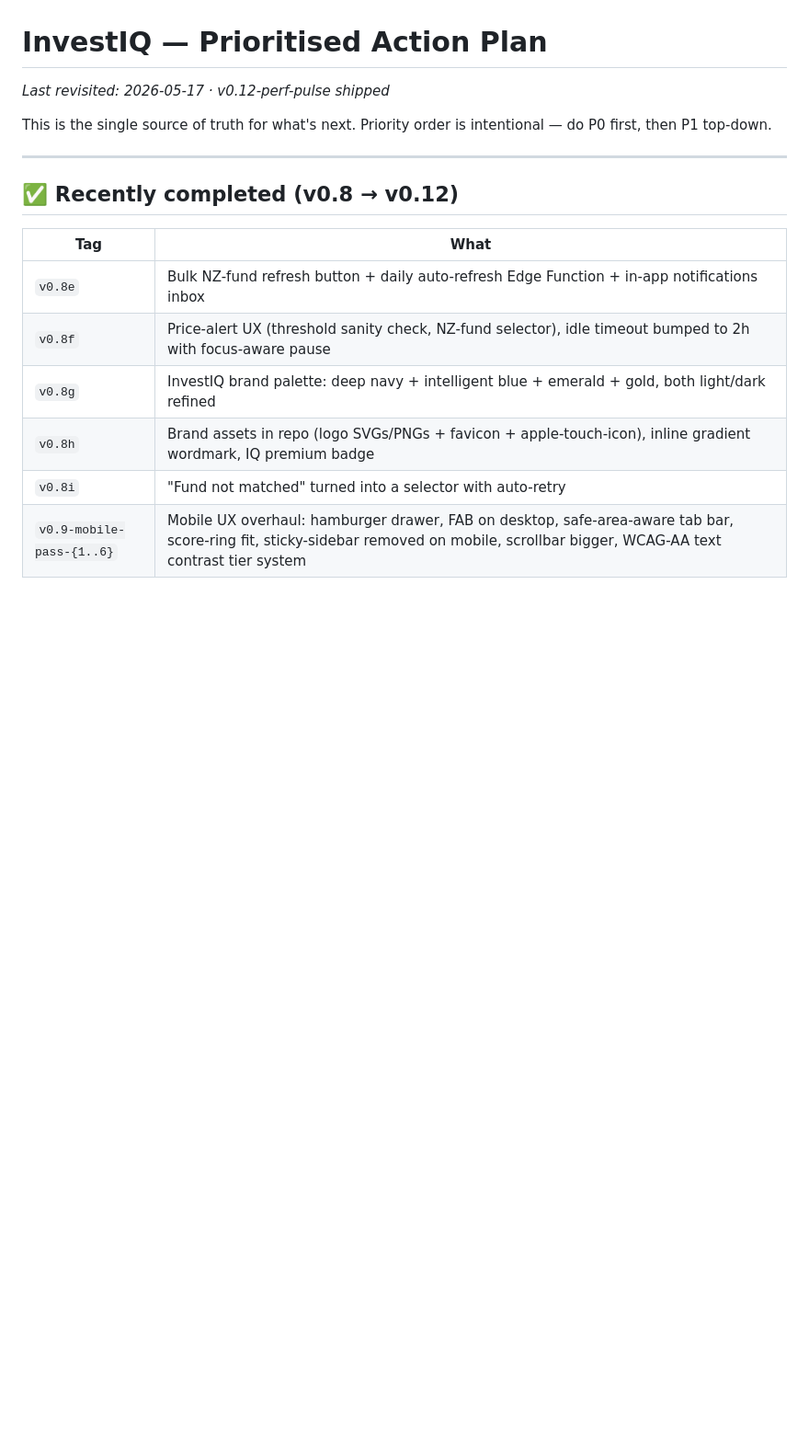
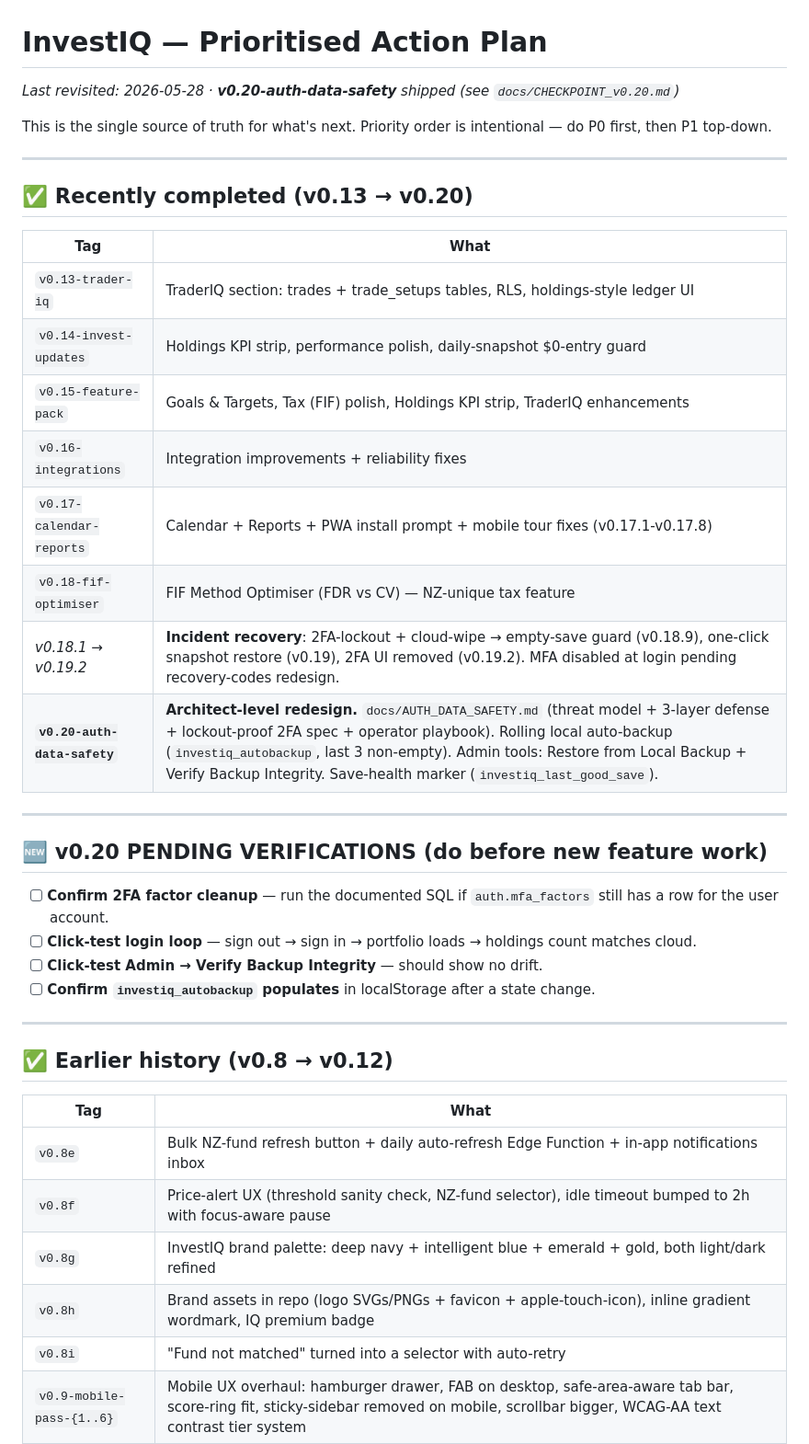
Before and after one commit to gothamdinesh-admin/investiq-proxy, a Markdown page: docs/TODO.md, the part around the change. Shown at 92% size. Drawn GitHub-style; blank space fills up the shorter version.

```diff
--- a/docs/TODO.md
+++ b/docs/TODO.md
@@ -1,12 +1,36 @@
 # InvestIQ — Prioritised Action Plan
 
-_Last revisited: 2026-05-17 · v0.12-perf-pulse shipped_
+_Last revisited: 2026-05-28 · **v0.20-auth-data-safety** shipped (see `docs/CHECKPOINT_v0.20.md`)_
 
 This is the single source of truth for what's next. Priority order is intentional — do P0 first, then P1 top-down.
 
 ---
 
-## ✅ Recently completed (v0.8 → v0.12)
+## ✅ Recently completed (v0.13 → v0.20)
+
+| Tag | What |
+|---|---|
+| `v0.13-trader-iq` | TraderIQ section: trades + trade_setups tables, RLS, holdings-style ledger UI |
+| `v0.14-invest-updates` | Holdings KPI strip, performance polish, daily-snapshot $0-entry guard |
+| `v0.15-feature-pack` | Goals & Targets, Tax (FIF) polish, Holdings KPI strip, TraderIQ enhancements |
+| `v0.16-integrations` | Integration improvements + reliability fixes |
+| `v0.17-calendar-reports` | Calendar + Reports + PWA install prompt + mobile tour fixes (v0.17.1-v0.17.8) |
+| `v0.18-fif-optimiser` | FIF Method Optimiser (FDR vs CV) — NZ-unique tax feature |
+| _v0.18.1 → v0.19.2_ | **Incident recovery**: 2FA-lockout + cloud-wipe → empty-save guard (v0.18.9), one-click snapshot restore (v0.19), 2FA UI removed (v0.19.2). MFA disabled at login pending recovery-codes redesign. |
+| **`v0.20-auth-data-safety`** | **Architect-level redesign.** `docs/AUTH_DATA_SAFETY.md` (threat model + 3-layer defense + lockout-proof 2FA spec + operator playbook). Rolling local auto-backup (`investiq_autobackup`, last 3 non-empty). Admin tools: Restore from Local Backup + Verify Backup Integrity. Save-health marker (`investiq_last_good_save`). |
+
+---
+
+## 🆕 v0.20 PENDING VERIFICATIONS (do before new feature work)
+
+- [ ] **Confirm 2FA factor cleanup** — run the documented SQL if `auth.mfa_factors` still has a row for the user account.
+- [ ] **Click-test login loop** — sign out → sign in → portfolio loads → holdings count matches cloud.
+- [ ] **Click-test Admin → Verify Backup Integrity** — should show no drift.
+- [ ] **Confirm `investiq_autobackup` populates** in localStorage after a state change.
+
+---
+
+## ✅ Earlier history (v0.8 → v0.12)
 
 | Tag | What |
 |---|---|
```
Also changed, not shown: docs/CHECKPOINT_v0.20.md (added, +110 -0 lines).
